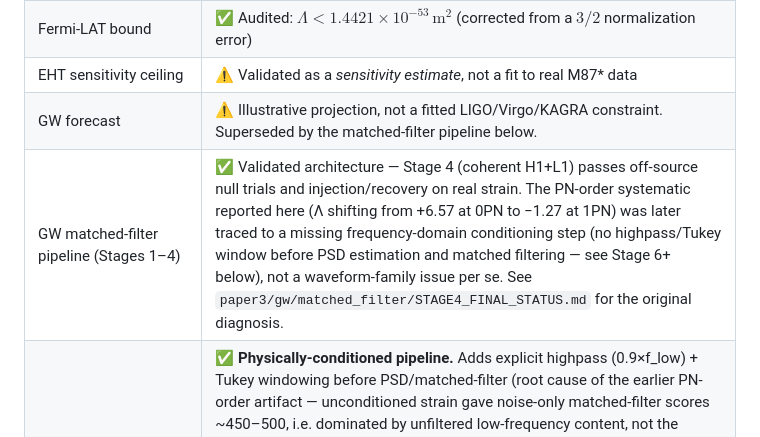
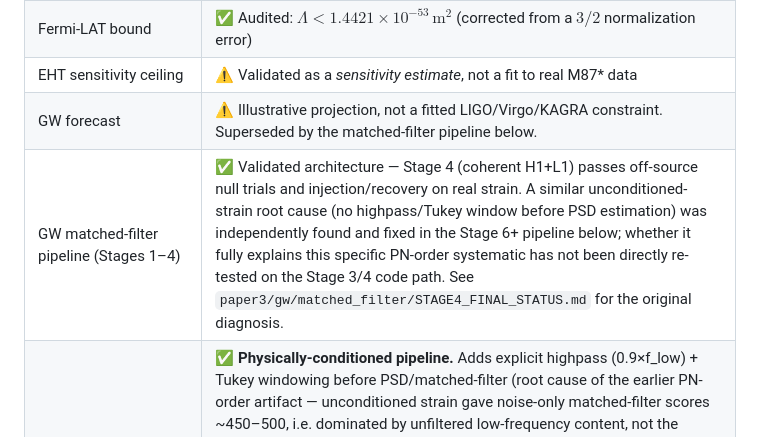
Before and after one commit to Kretski/Lambda-model, a Markdown page: README.md, the part around the change. GitHub-like rendering.

Commit message:
Soften Stage 3/4 PN-systematic explanation: note the Stage 6+ conditioning fix addresses a similar root cause, not confirmed as the exact same mechanism on that code path

```diff
--- a/README.md
+++ b/README.md
@@ -58,7 +58,7 @@ is consistent with this form.
 | Fermi-LAT bound                             | ✅ Audited: $\Lambda < 1.4421\times10^{-53}\,\mathrm{m^2}$ (corrected from a $3/2$ normalization error)                                    |
 | EHT sensitivity ceiling                     | ⚠️ Validated as a *sensitivity estimate*, not a fit to real M87\* data                                                                    |
 | GW forecast                                 | ⚠️ Illustrative projection, not a fitted LIGO/Virgo/KAGRA constraint. Superseded by the matched-filter pipeline below.                    |
-| GW matched-filter pipeline (Stages 1–4)     | ✅ Validated architecture — Stage 4 (coherent H1+L1) passes off-source null trials and injection/recovery on real strain. The PN-order systematic reported here (Λ shifting from +6.57 at 0PN to −1.27 at 1PN) was later traced to a missing frequency-domain conditioning step (no highpass/Tukey window before PSD estimation and matched filtering — see Stage 6+ below), not a waveform-family issue per se. See `paper3/gw/matched_filter/STAGE4_FINAL_STATUS.md` for the original diagnosis. |
+| GW matched-filter pipeline (Stages 1–4)     | ✅ Validated architecture — Stage 4 (coherent H1+L1) passes off-source null trials and injection/recovery on real strain. A similar unconditioned-strain root cause (no highpass/Tukey window before PSD estimation) was independently found and fixed in the Stage 6+ pipeline below; whether it fully explains this specific PN-order systematic has not been directly re-tested on the Stage 3/4 code path. See `paper3/gw/matched_filter/STAGE4_FINAL_STATUS.md` for the original diagnosis. |
 | GW propagation-dispersion pipeline (Stage 6+, `stage6E3H-R_v2.py`) | ✅ **Physically-conditioned pipeline.** Adds explicit highpass (0.9×f_low) + Tukey windowing before PSD/matched-filter (root cause of the earlier PN-order artifact — unconditioned strain gave noise-only matched-filter scores ~450–500, i.e. dominated by unfiltered low-frequency content, not the injected signal). Also fixes a Λ-grid phase-aliasing bug (grid must stay within ±half the aliasing period, ≈±0.57 for this band/redshift; the original ±20 grid wrapped ~35 times). Injection-recovery correlation on the corrected pipeline: 0.81 (n=50, real O1 noise). **GW150914 result:** Λ_on=−0.72, off-source null μ=+0.22, σ=2.21 (n=60 real off-source epochs), **z=−0.43σ — consistent with GR, no significant deviation.** This supersedes the Stage 3/4 exploratory point estimates above. Full status: `paper3/PAPER3_VALIDATION_STATUS.md`. |
 | Near-horizon photon-ring solver, generalized to arbitrary dispersion power *n* | ✅ `A1v3_zamo_v04.py` / `A2_chromatic_shadow_generalized.py` generalize the Paper 2 quartic Hamiltonian (H=½[g^μν k_μk_ν+Λk_loc⁴], the *n*=1 case) to H_n=½[g^μν k_μk_ν+Λ_n k_loc^(2n+2)]. Regression-tested: *n*=1 reproduces Paper 2's published photon-ring coefficients (C_pro=0.6230, C_ret=11.495) to 4 significant figures. Derived and numerically confirmed: δb ∝ Λ_n·E^(2n) for each *n* (1–4 tested, exact match to predicted exponent). **Not yet applied to real observational data** — EHT radio-band (230 GHz) shown to give an uninformative bound for Sgr A* (photon energy E≈2×10⁻⁷⁶ in this framework's units, suppressing the Λ_n correction by ~150 orders of magnitude); a gamma-ray-band channel would be needed for a meaningful near-horizon constraint. |
 | External cross-check: LVK GWTC-4.0 α=4 modified-dispersion-relation bound | ✅ The propagation phase ΔΨ(f,Λ)=−4π³ΛK(z)f³/c³ is mathematically identical to the standard LVK α=4 MDR parametrization (Mirshekari–Yunes–Will, E²=p²c²+A_αp^αc^α), routinely tested in every GWTC catalog. Exact conversion derived and verified numerically (D₄=c·K(z)/(1+z)³ to machine precision): Λ=h²c³/(4π²)·A₄. Applying the published GWTC-4.0 combined bound (83 events, arXiv:2603.19020, Table 5) gives Λ∈[−7.2×10⁻³, +2.2×10⁻³] m³/s (90% CI) — consistent with Λ=0, and far more statistically powerful than the single-event test above. |
```
